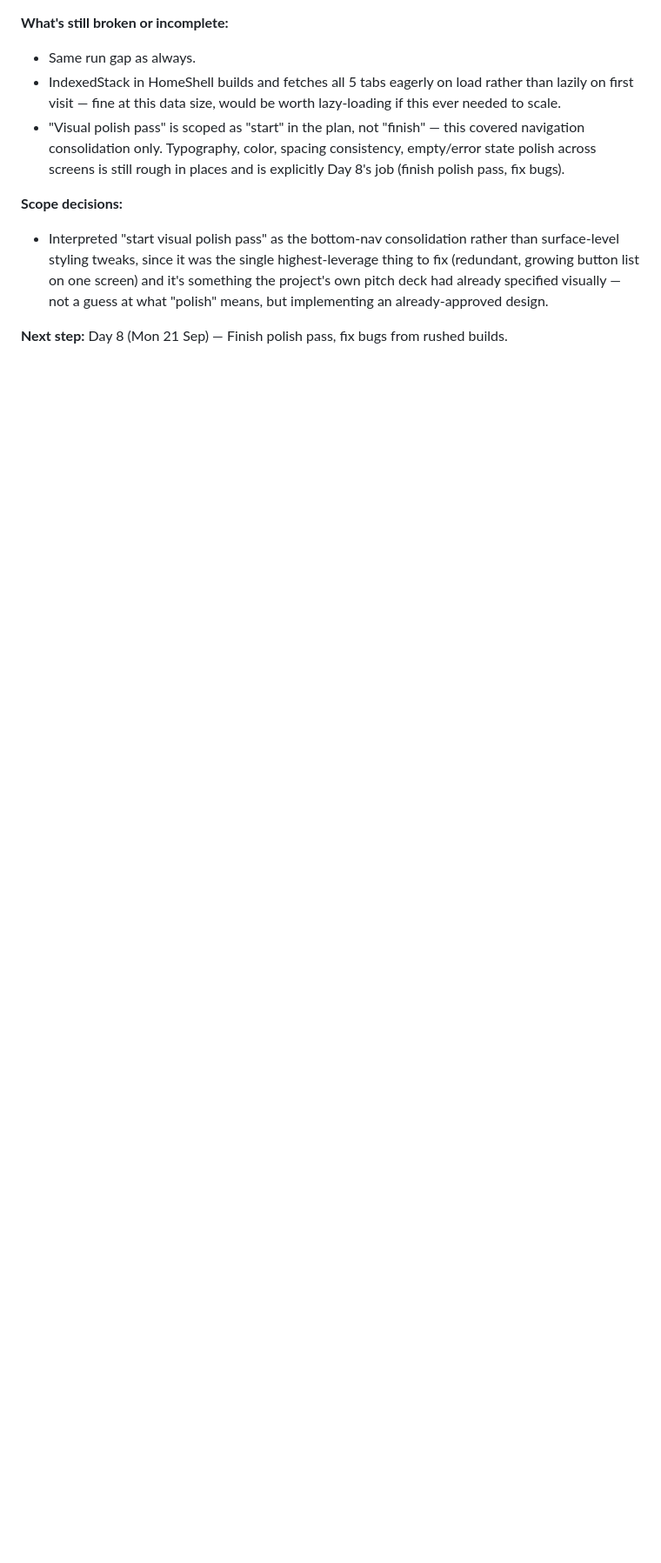
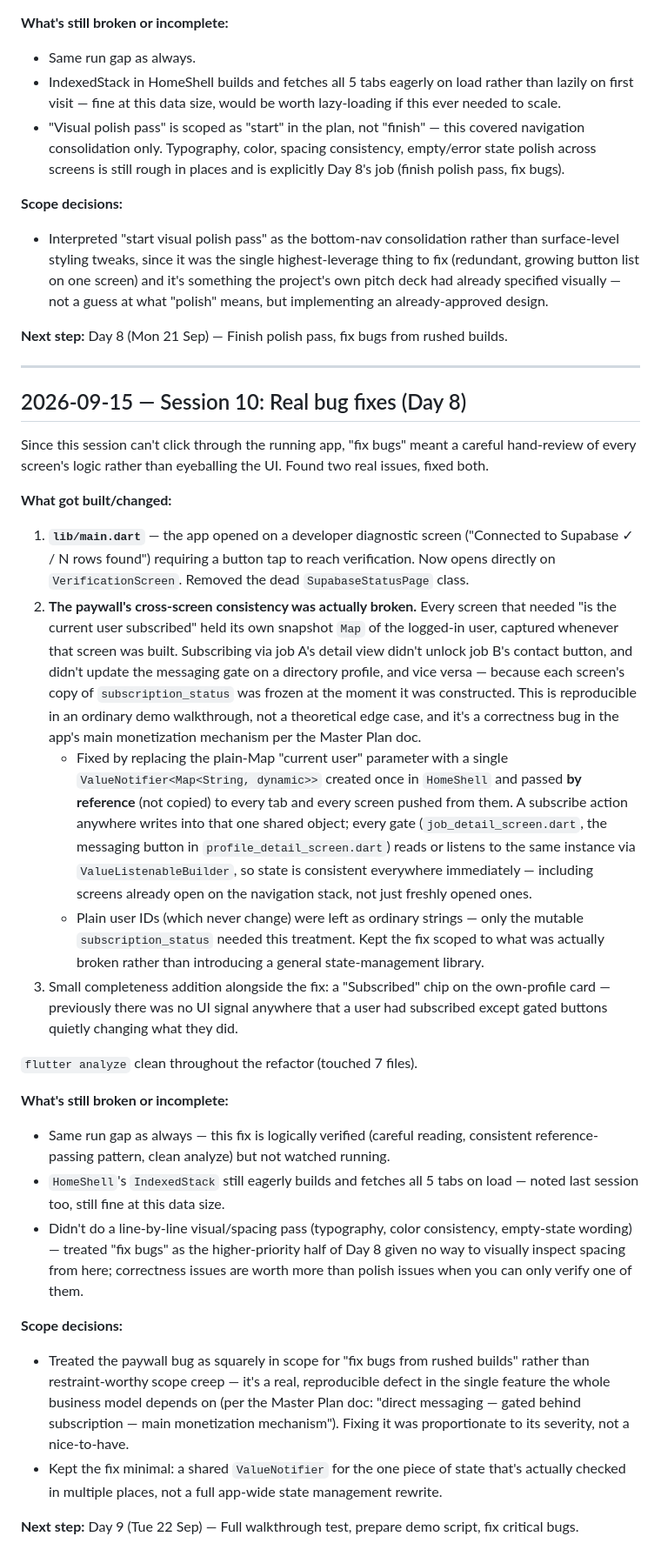
Before and after one commit to FarrelAlfarabi/Undip-Alumni-Connect, a Markdown page: PROJECT_NOTES.md, the part around the change. Shown at 87% size. Drawn GitHub-style; blank space fills up the shorter version.

Commit message:
Log session 10: Day 8 real bug fixes
Co-Authored-By: Claude Sonnet 5 <noreply@anthropic.com>
Claude-Session: https://claude.ai/code/session_01LaDF4dJ9vMPhD2KQrC7XAH

```diff
--- a/PROJECT_NOTES.md
+++ b/PROJECT_NOTES.md
@@ -218,3 +218,29 @@ User said to keep going through the remaining demo days without stopping for rev
 - Interpreted "start visual polish pass" as the bottom-nav consolidation rather than surface-level styling tweaks, since it was the single highest-leverage thing to fix (redundant, growing button list on one screen) and it's something the project's own pitch deck had already specified visually — not a guess at what "polish" means, but implementing an already-approved design.
 
 **Next step:** Day 8 (Mon 21 Sep) — Finish polish pass, fix bugs from rushed builds.
+
+---
+
+## 2026-09-15 — Session 10: Real bug fixes (Day 8)
+
+Since this session can't click through the running app, "fix bugs" meant a careful hand-review of every screen's logic rather than eyeballing the UI. Found two real issues, fixed both.
+
+**What got built/changed:**
+1. **`lib/main.dart`** — the app opened on a developer diagnostic screen ("Connected to Supabase ✓ / N rows found") requiring a button tap to reach verification. Now opens directly on `VerificationScreen`. Removed the dead `SupabaseStatusPage` class.
+2. **The paywall's cross-screen consistency was actually broken.** Every screen that needed "is the current user subscribed" held its own snapshot `Map` of the logged-in user, captured whenever that screen was built. Subscribing via job A's detail view didn't unlock job B's contact button, and didn't update the messaging gate on a directory profile, and vice versa — because each screen's copy of `subscription_status` was frozen at the moment it was constructed. This is reproducible in an ordinary demo walkthrough, not a theoretical edge case, and it's a correctness bug in the app's main monetization mechanism per the Master Plan doc.
+   - Fixed by replacing the plain-Map "current user" parameter with a single `ValueNotifier<Map<String, dynamic>>` created once in `HomeShell` and passed **by reference** (not copied) to every tab and every screen pushed from them. A subscribe action anywhere writes into that one shared object; every gate (`job_detail_screen.dart`, the messaging button in `profile_detail_screen.dart`) reads or listens to the same instance via `ValueListenableBuilder`, so state is consistent everywhere immediately — including screens already open on the navigation stack, not just freshly opened ones.
+   - Plain user IDs (which never change) were left as ordinary strings — only the mutable `subscription_status` needed this treatment. Kept the fix scoped to what was actually broken rather than introducing a general state-management library.
+3. Small completeness addition alongside the fix: a "Subscribed" chip on the own-profile card — previously there was no UI signal anywhere that a user had subscribed except gated buttons quietly changing what they did.
+
+`flutter analyze` clean throughout the refactor (touched 7 files).
+
+**What's still broken or incomplete:**
+- Same run gap as always — this fix is logically verified (careful reading, consistent reference-passing pattern, clean analyze) but not watched running.
+- `HomeShell`'s `IndexedStack` still eagerly builds and fetches all 5 tabs on load — noted last session too, still fine at this data size.
+- Didn't do a line-by-line visual/spacing pass (typography, color consistency, empty-state wording) — treated "fix bugs" as the higher-priority half of Day 8 given no way to visually inspect spacing from here; correctness issues are worth more than polish issues when you can only verify one of them.
+
+**Scope decisions:**
+- Treated the paywall bug as squarely in scope for "fix bugs from rushed builds" rather than restraint-worthy scope creep — it's a real, reproducible defect in the single feature the whole business model depends on (per the Master Plan doc: "direct messaging — gated behind subscription — main monetization mechanism"). Fixing it was proportionate to its severity, not a nice-to-have.
+- Kept the fix minimal: a shared `ValueNotifier` for the one piece of state that's actually checked in multiple places, not a full app-wide state management rewrite.
+
+**Next step:** Day 9 (Tue 22 Sep) — Full walkthrough test, prepare demo script, fix critical bugs.
```
